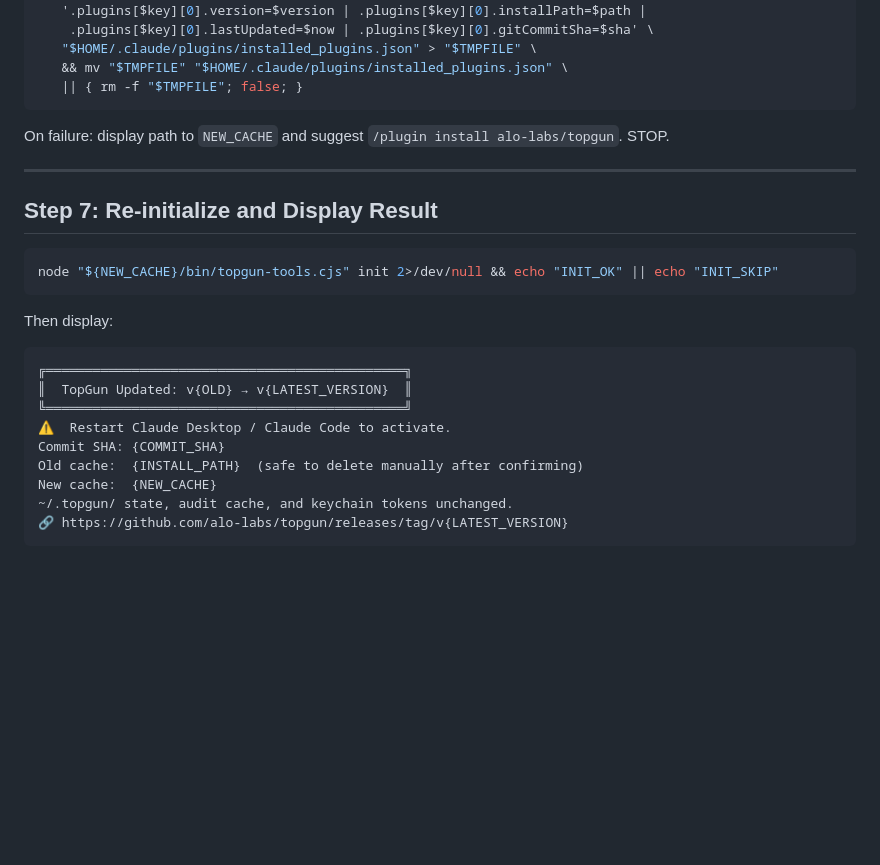
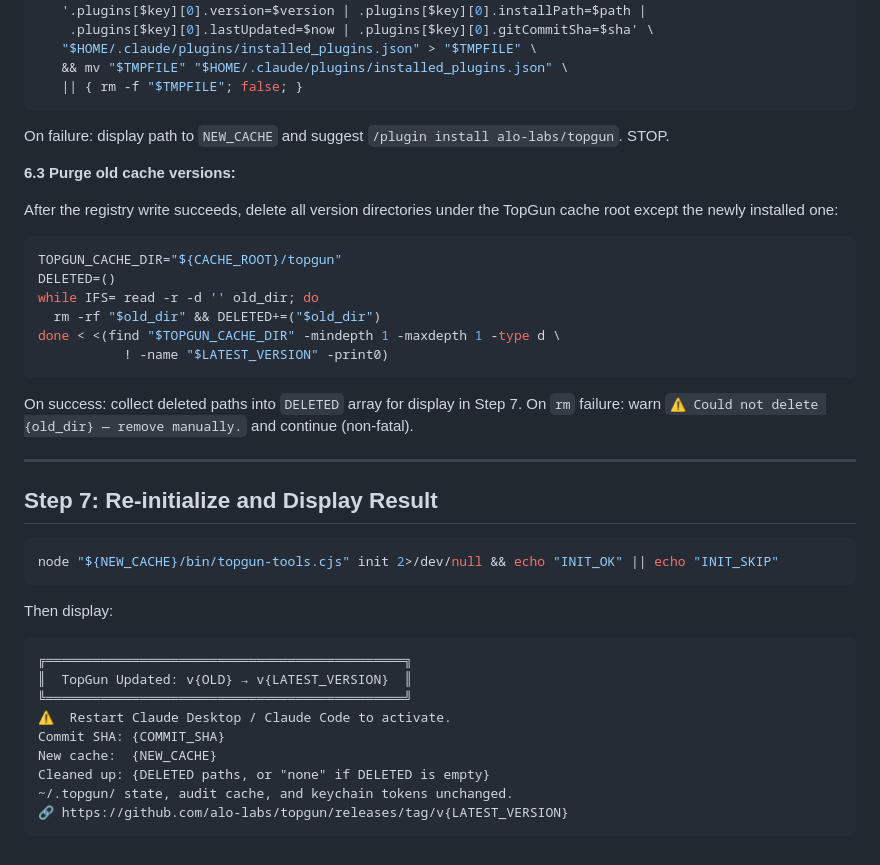
Before and after one commit to alo-labs/topgun, a Markdown page: skills/topgun-update/SKILL.md, the part around the change. Rendered like a GitHub page; blank space fills up the shorter version.

Commit message:
feat(topgun-update): auto-purge old cache versions after update
Adds Step 6.3: after registry write succeeds, delete all version
directories under the TopGun cache root except the newly installed one.
Updates Step 7 display to show cleaned paths instead of manual deletion note.

Co-Authored-By: Claude Sonnet 4.6 <noreply@anthropic.com>

````diff
--- a/skills/topgun-update/SKILL.md
+++ b/skills/topgun-update/SKILL.md
@@ -182,6 +182,22 @@ jq --arg key "$TOPGUN_KEY" --arg version "$LATEST_VERSION" \
 
 On failure: display path to `NEW_CACHE` and suggest `/plugin install alo-labs/topgun`. STOP.
 
+**6.3 Purge old cache versions:**
+
+After the registry write succeeds, delete all version directories under the TopGun cache root except the newly installed one:
+
+```bash
+TOPGUN_CACHE_DIR="${CACHE_ROOT}/topgun"
+DELETED=()
+while IFS= read -r -d '' old_dir; do
+  rm -rf "$old_dir" && DELETED+=("$old_dir")
+done < <(find "$TOPGUN_CACHE_DIR" -mindepth 1 -maxdepth 1 -type d \
+           ! -name "$LATEST_VERSION" -print0)
+```
+
+On success: collect deleted paths into `DELETED` array for display in Step 7.
+On `rm` failure: warn `⚠️ Could not delete {old_dir} — remove manually.` and continue (non-fatal).
+
 ---
 
 ## Step 7: Re-initialize and Display Result
@@ -197,8 +213,8 @@ Then display:
 ╚══════════════════════════════════════════════╝
 ⚠️  Restart Claude Desktop / Claude Code to activate.
 Commit SHA: {COMMIT_SHA}
-Old cache:  {INSTALL_PATH}  (safe to delete manually after confirming)
 New cache:  {NEW_CACHE}
+Cleaned up: {DELETED paths, or "none" if DELETED is empty}
 ~/.topgun/ state, audit cache, and keychain tokens unchanged.
 🔗 https://github.com/alo-labs/topgun/releases/tag/v{LATEST_VERSION}
 ```
````
